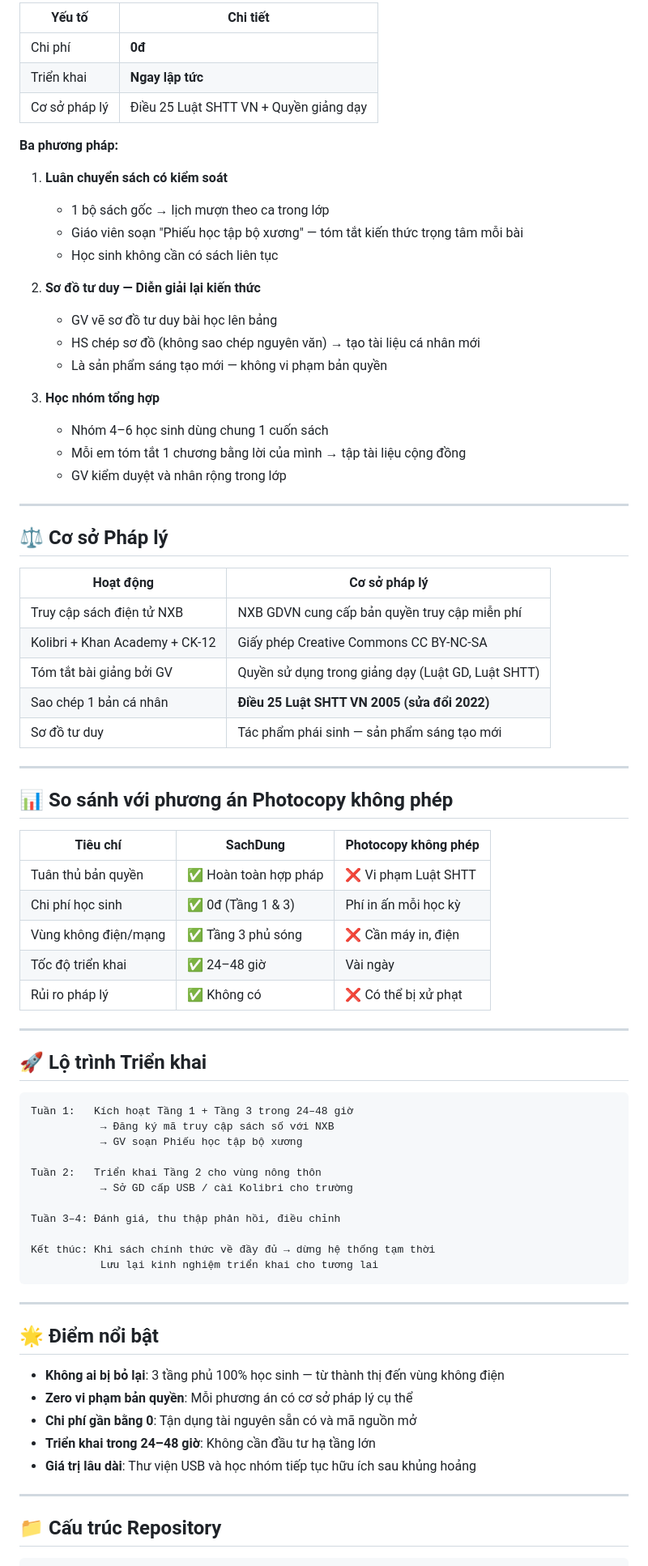
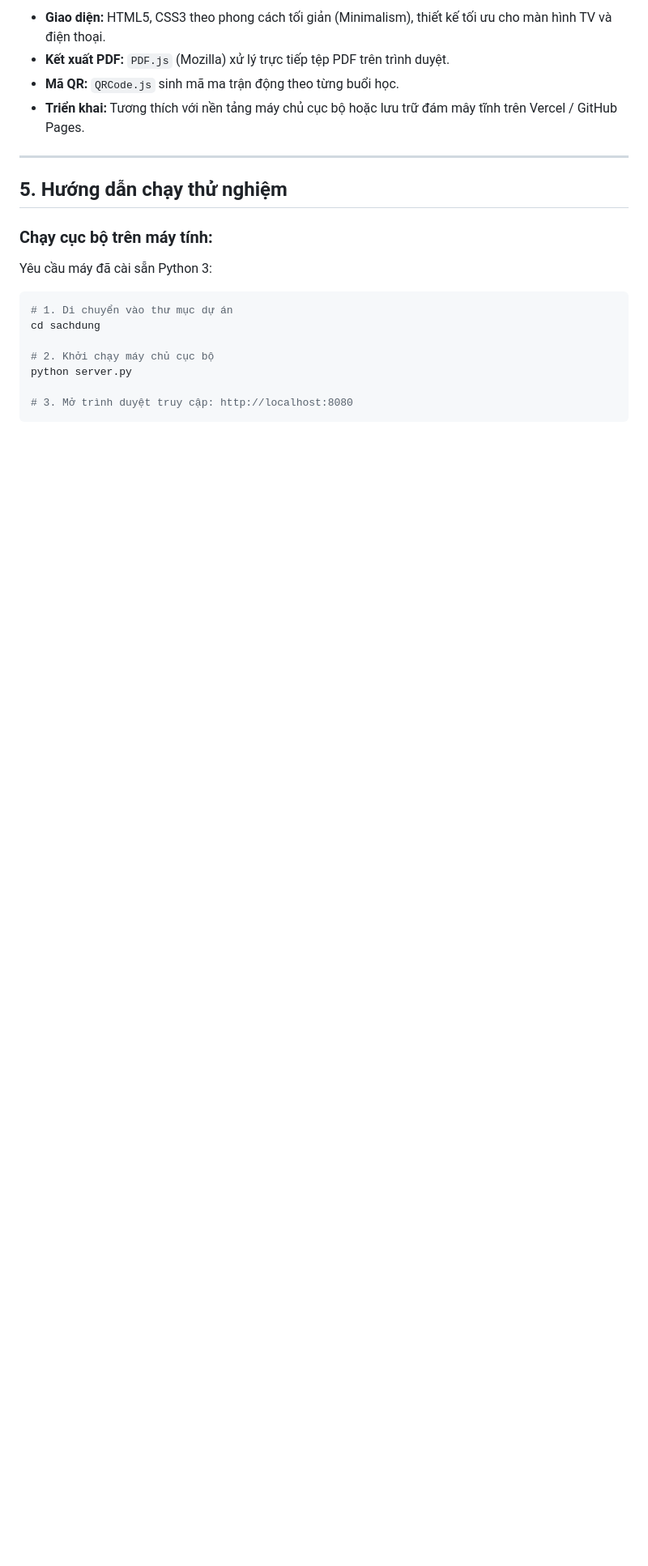
Before and after one commit to duylhm/HocLieuChuyenTiep, a Markdown page: README.md, the part around one of its changes. Shown at 81% size. Drawn GitHub-style; blank space fills up the shorter version.

````diff
--- a/README.md
+++ b/README.md
@@ -61,80 +36,23 @@ Trong quá trình triển khai thống nhất hệ thống sách giáo khoa, ngu
 
-| Yếu tố | Chi tiết |
-|---|---|
-| Chi phí | **0đ** |
-| Triển khai | **Ngay lập tức** |
-| Cơ sở pháp lý | Điều 25 Luật SHTT VN + Quyền giảng dạy |
-
-**Ba phương pháp:**
-
-1. **Luân chuyển sách có kiểm soát**
-   - 1 bộ sách gốc → lịch mượn theo ca trong lớp
-   - Giáo viên soạn "Phiếu học tập bộ xương" — tóm tắt kiến thức trọng tâm mỗi bài
-   - Học sinh không cần có sách liên tục
-
-2. **Sơ đồ tư duy — Diễn giải lại kiến thức**
-   - GV vẽ sơ đồ tư duy bài học lên bảng
-   - HS chép sơ đồ (không sao chép nguyên văn) → tạo tài liệu cá nhân mới
-   - Là sản phẩm sáng tạo mới — không vi phạm bản quyền
-
-3. **Học nhóm tổng hợp**
-   - Nhóm 4–6 học sinh dùng chung 1 cuốn sách
-   - Mỗi em tóm tắt 1 chương bằng lời của mình → tập tài liệu cộng đồng
-   - GV kiểm duyệt và nhân rộng trong lớp
+* **Giao diện:** HTML5, CSS3 theo phong cách tối giản (Minimalism), thiết kế tối ưu cho màn hình TV và điện thoại.
+* **Kết xuất PDF:** `PDF.js` (Mozilla) xử lý trực tiếp tệp PDF trên trình duyệt.
+* **Mã QR:** `QRCode.js` sinh mã ma trận động theo từng buổi học.
+* **Triển khai:** Tương thích với nền tảng máy chủ cục bộ hoặc lưu trữ đám mây tĩnh trên Vercel / GitHub Pages.
 
 ---
 
-## ⚖️ Cơ sở Pháp lý
+## 5. Hướng dẫn chạy thử nghiệm
 
-| Hoạt động | Cơ sở pháp lý |
-|---|---|
-| Truy cập sách điện tử NXB | NXB GDVN cung cấp bản quyền truy cập miễn phí |
-| Kolibri + Khan Academy + CK-12 | Giấy phép Creative Commons CC BY-NC-SA |
-| Tóm tắt bài giảng bởi GV | Quyền sử dụng trong giảng dạy (Luật GD, Luật SHTT) |
-| Sao chép 1 bản cá nhân | **Điều 25 Luật SHTT VN 2005 (sửa đổi 2022)** |
-| Sơ đồ tư duy | Tác phẩm phái sinh — sản phẩm sáng tạo mới |
+### Chạy cục bộ trên máy tính:
+Yêu cầu máy đã cài sẵn Python 3:
 
----
+```bash
+# 1. Di chuyển vào thư mục dự án
+cd sachdung
 
-## 📊 So sánh với phương án Photocopy không phép
+# 2. Khởi chạy máy chủ cục bộ
+python server.py
 
-| Tiêu chí | SachDung | Photocopy không phép |
-|---|---|---|
-| Tuân thủ bản quyền | ✅ Hoàn toàn hợp pháp | ❌ Vi phạm Luật SHTT |
-| Chi phí học sinh | ✅ 0đ (Tầng 1 & 3) | Phí in ấn mỗi học kỳ |
-| Vùng không điện/mạng | ✅ Tầng 3 phủ sóng | ❌ Cần máy in, điện |
-| Tốc độ triển khai | ✅ 24–48 giờ | Vài ngày |
-| Rủi ro pháp lý | ✅ Không có | ❌ Có thể bị xử phạt |
-
----
-
-## 🚀 Lộ trình Triển khai
-
-```
-Tuần 1:   Kích hoạt Tầng 1 + Tầng 3 trong 24–48 giờ
-           → Đăng ký mã truy cập sách số với NXB
-           → GV soạn Phiếu học tập bộ xương
-
-Tuần 2:   Triển khai Tầng 2 cho vùng nông thôn
-           → Sở GD cấp USB / cài Kolibri cho trường
-
-Tuần 3–4: Đánh giá, thu thập phản hồi, điều chỉnh
-
-Kết thúc: Khi sách chính thức về đầy đủ → dừng hệ thống tạm thời
-           Lưu lại kinh nghiệm triển khai cho tương lai
+# 3. Mở trình duyệt truy cập: http://localhost:8080
 ```
 
----
-
-## 🌟 Điểm nổi bật
-
-- **Không ai bị bỏ lại**: 3 tầng phủ 100% học sinh — từ thành thị đến vùng không điện
-- **Zero vi phạm bản quyền**: Mỗi phương án có cơ sở pháp lý cụ thể
-- **Chi phí gần bằng 0**: Tận dụng tài nguyên sẵn có và mã nguồn mở
-- **Triển khai trong 24–48 giờ**: Không cần đầu tư hạ tầng lớn
-- **Giá trị lâu dài**: Thư viện USB và học nhóm tiếp tục hữu ích sau khủng hoảng
-
----
-
-## 📁 Cấu trúc Repository
-
````
Also changed, not shown: other parts of README.md (+20 -59 lines).
